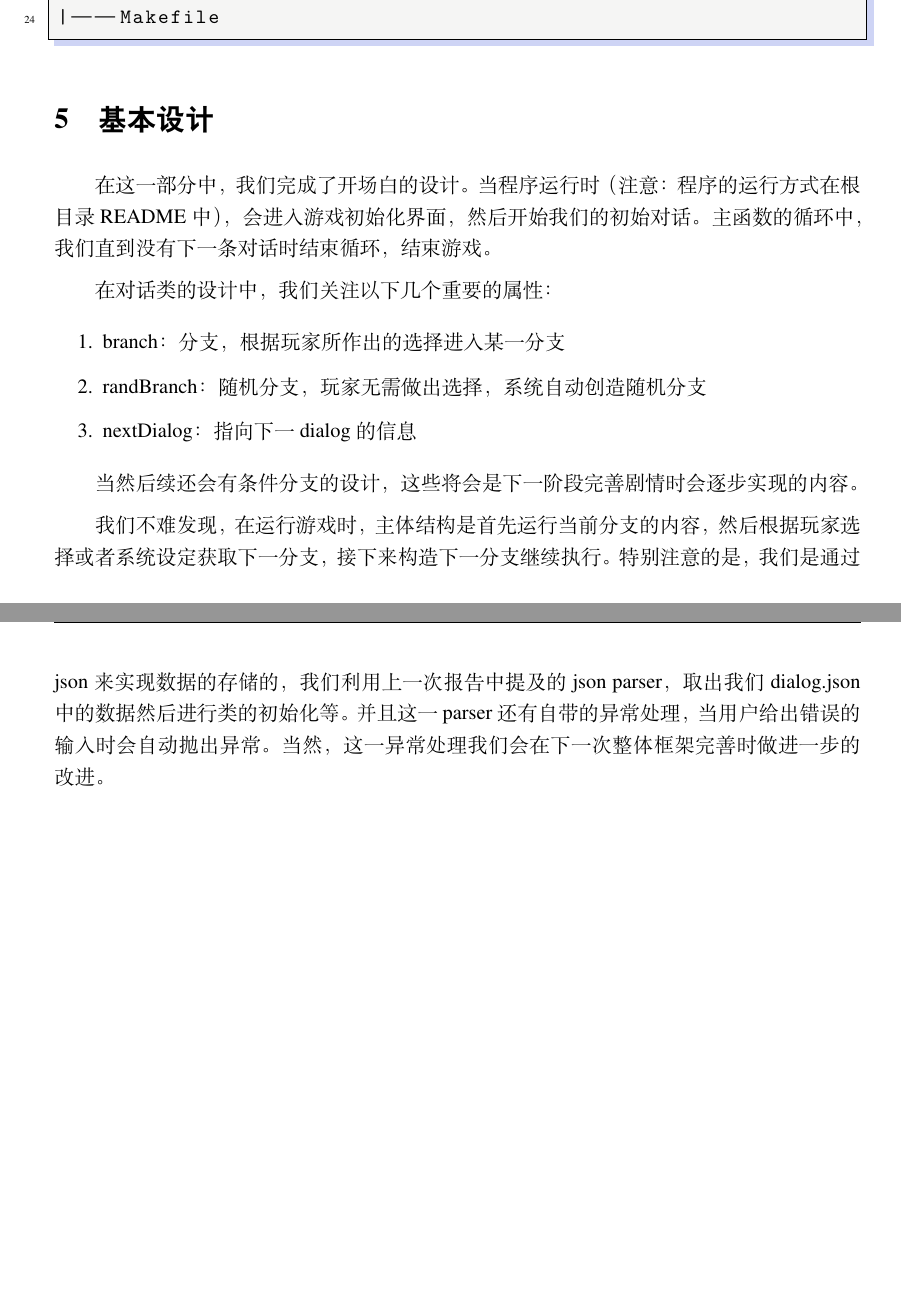
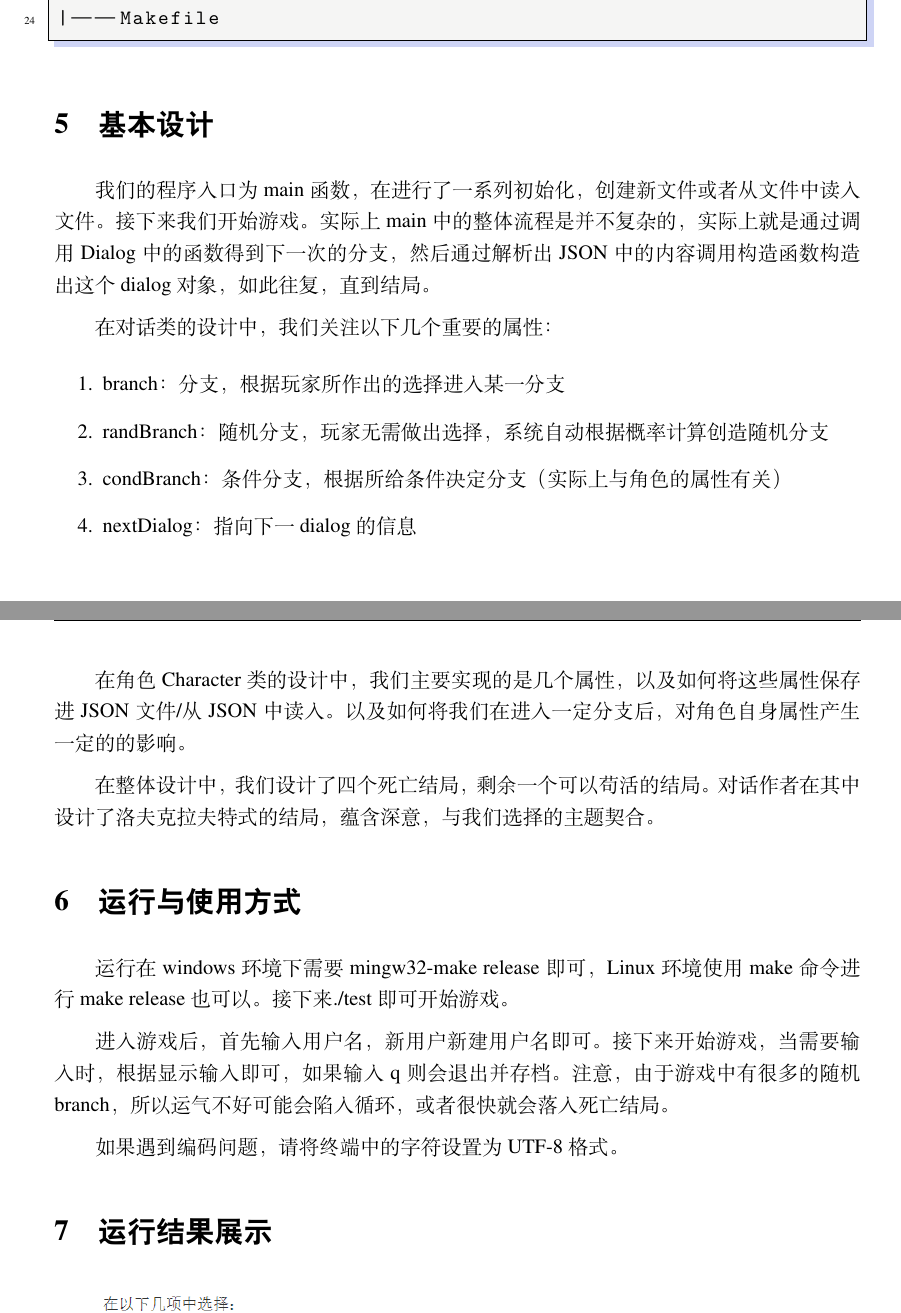
Before and after one commit to FrightenedFoxCN/OOP_capolization, a LaTeX document (stage_report/Finial/Final report.tex): two parts of pages 3 and 4 of 4 before the commit and two parts of pages 3 and 4 of 5 after it, joined at a grey line, cut so that both start at the same text, the shorter picture padded with empty space. Compiled offline with XeLaTeX.

Commit message:
finish report

```diff
--- a/stage_report/Finial/Final report.tex
+++ b/stage_report/Finial/Final report.tex
@@ -153,21 +155,34 @@
 \end{lstlisting}
 
     \section{基本设计}
-    在这一部分中，我们完成了开场白的设计。当程序运行时（注意：程序的运行方式
-    在根目录README中），会进入游戏初始化界面，然后开始我们的初始对话。
-    主函数的循环中，我们直到没有下一条对话时结束循环，结束游戏。
+    我们的程序入口为main函数，在进行了一系列初始化，创建新文件或者从文件中
+    读入文件。接下来我们开始游戏。实际上main中的整体流程是并不复杂的，
+    实际上就是通过调用Dialog中的函数得到下一次的分支，然后通过解析出
+    JSON中的内容调用构造函数构造出这个dialog对象，如此往复，直到结局。
 
     在对话类的设计中，我们关注以下几个重要的属性：
     \begin{enumerate}
         \item branch：分支，根据玩家所作出的选择进入某一分支
-        \item randBranch：随机分支，玩家无需做出选择，系统自动创造随机分支
+        \item randBranch：随机分支，玩家无需做出选择，系统自动根据概率计算创造随机分支
+        \item condBranch：条件分支，根据所给条件决定分支（实际上与角色的属性有关）
         \item nextDialog：指向下一dialog的信息
     \end{enumerate}
 
-    当然后续还会有条件分支的设计，这些将会是下一阶段完善剧情时会逐步实现的内容。
+    在角色Character类的设计中，我们主要实现的是几个属性，以及如何将这些属性
+    保存进JSON文件/从JSON中读入。以及如何将我们在进入一定分支后，对角色自身
+    属性产生一定的的影响。
 
-    我们不难发现，在运行游戏时，主体结构是首先运行当前分支的内容，然后根据玩家选择或者系统设定获取下一分支，
-    接下来构造下一分支继续执行。特别注意的是，我们是通过json来实现数据的存储的，
-    我们利用上一次报告中提及的json parser，取出我们dialog.json中的数据然后进行
-    类的初始化等。并且这一parser还有自带的异常处理，当用户给出错误的输入时会自动
-    抛出异常。当然，这一异常处理我们会在下一次整体框架完善时做进一步的改进。
+    在整体设计中，我们设计了四个死亡结局，剩余一个可以苟活的结局。
+    对话作者在其中设计了洛夫克拉夫特式的结局，蕴含深意，与我们选择的主题契合。
+
+    \section{运行与使用方式}
+    运行在windows环境下需要mingw32-make release即可，Linux环境使用make命令进行
+    make release也可以。接下来./test即可开始游戏。
+
+    进入游戏后，首先输入用户名，新用户新建用户名即可。接下来开始游戏，当需要输入时，
+    根据显示输入即可，如果输入q则会退出并存档。注意，由于游戏中有很多的随机branch，
+    所以运气不好可能会陷入循环，或者很快就会落入死亡结局。
+
+    如果遇到编码问题，请将终端中的字符设置为UTF-8格式。
+
+    \section{运行结果展示}
```
Also changed, not shown: stage_report/Finial/1.png (added), stage_report/Finial/Final report.pdf, stage_report/Finial/Final report.tex (6 more changed lines), 3 other files.
